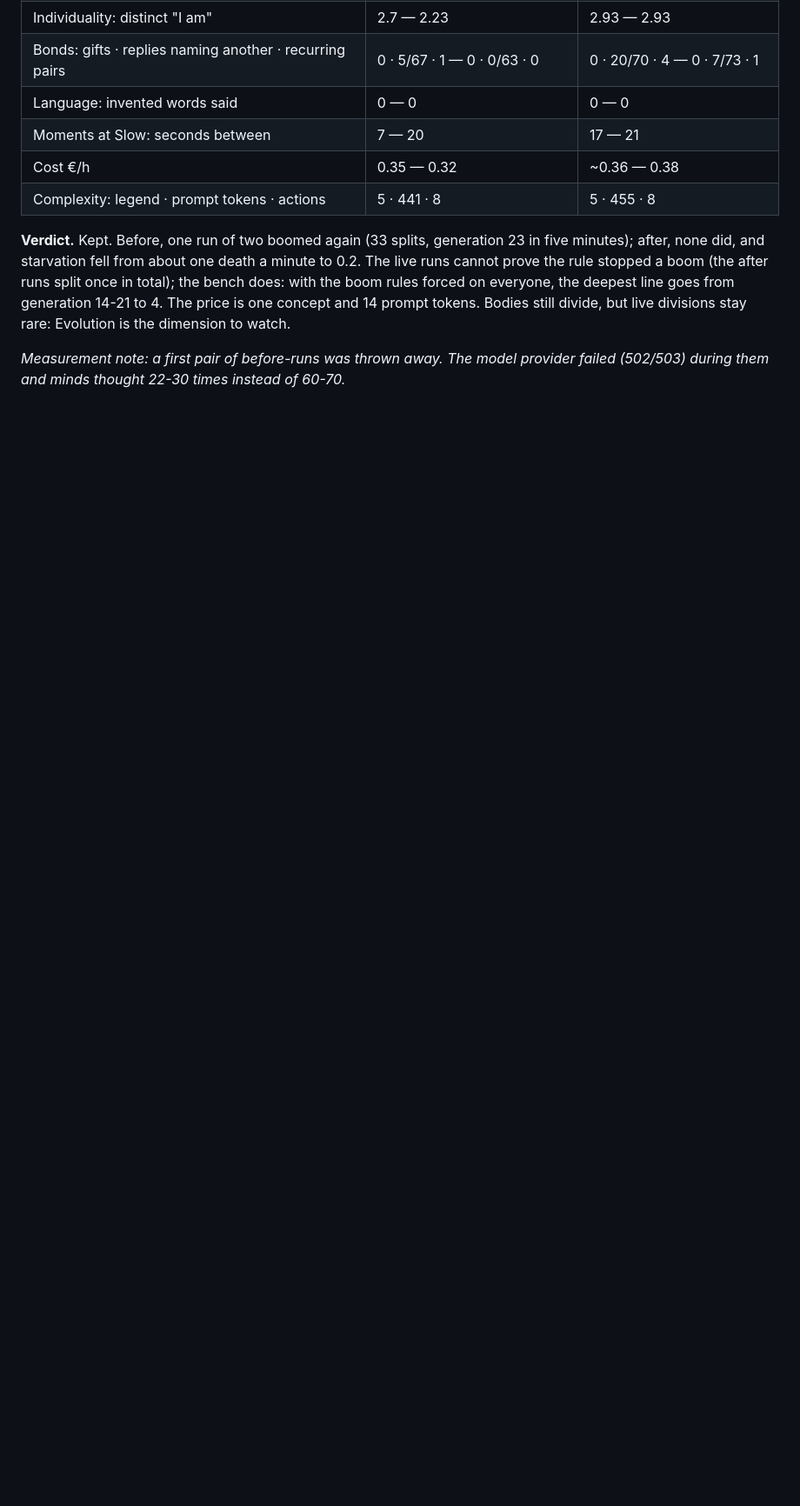
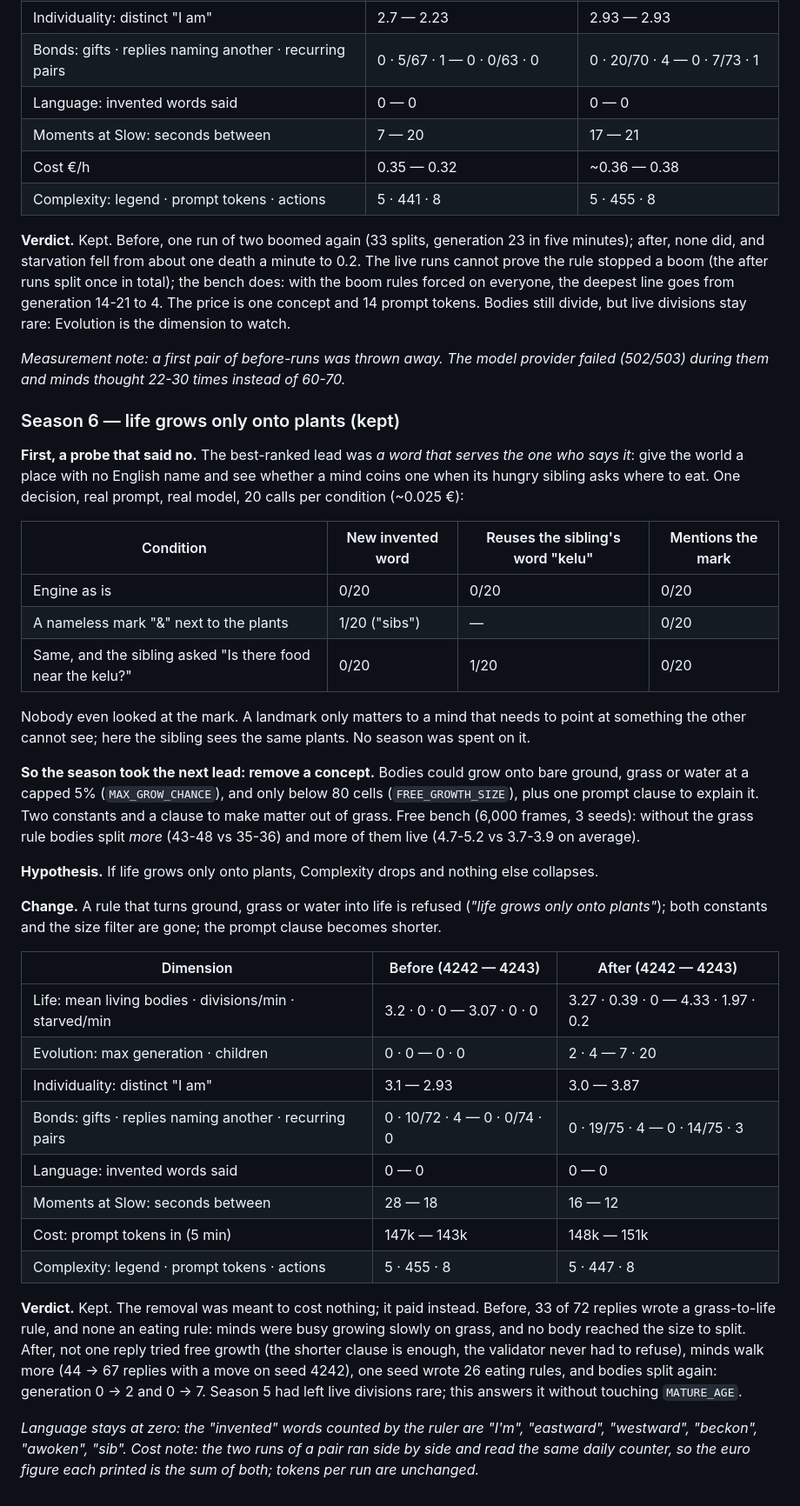
Before and after one commit to Iskandeur/aunt-hillary, a Markdown page: GARDEN.md, the part around the change. Shown at 87% size. GitHub-like rendering; blank space fills up the shorter version.

Commit message:
Garden: season 6 written up (a nameless place probed and dropped; life grows only onto plants: kept)

```diff
--- a/GARDEN.md
+++ b/GARDEN.md
@@ -205,3 +205,51 @@ prompt tokens. Bodies still divide, but live divisions stay rare: Evolution is t
 
 *Measurement note: a first pair of before-runs was thrown away. The model provider failed (502/503)
 during them and minds thought 22-30 times instead of 60-70.*
+
+### Season 6 — life grows only onto plants (kept)
+
+**First, a probe that said no.** The best-ranked lead was *a word that serves the one who says it*:
+give the world a place with no English name and see whether a mind coins one when its hungry sibling
+asks where to eat. One decision, real prompt, real model, 20 calls per condition (~0.025 €):
+
+| Condition | New invented word | Reuses the sibling's word "kelu" | Mentions the mark |
+|-----------|------|------|------|
+| Engine as is | 0/20 | 0/20 | 0/20 |
+| A nameless mark "&" next to the plants | 1/20 ("sibs") | — | 0/20 |
+| Same, and the sibling asked "Is there food near the kelu?" | 0/20 | 1/20 | 0/20 |
+
+Nobody even looked at the mark. A landmark only matters to a mind that needs to point at something the
+other cannot see; here the sibling sees the same plants. No season was spent on it.
+
+**So the season took the next lead: remove a concept.** Bodies could grow onto bare ground, grass or
+water at a capped 5% (`MAX_GROW_CHANCE`), and only below 80 cells (`FREE_GROWTH_SIZE`), plus one prompt
+clause to explain it. Two constants and a clause to make matter out of grass. Free bench (6,000 frames,
+3 seeds): without the grass rule bodies split *more* (43-48 vs 35-36) and more of them live (4.7-5.2
+vs 3.7-3.9 on average).
+
+**Hypothesis.** If life grows only onto plants, Complexity drops and nothing else collapses.
+
+**Change.** A rule that turns ground, grass or water into life is refused (*"life grows only onto
+plants"*); both constants and the size filter are gone; the prompt clause becomes shorter.
+
+| Dimension | Before (4242 — 4243) | After (4242 — 4243) |
+|-----------|--------|-------|
+| Life: mean living bodies · divisions/min · starved/min | 3.2 · 0 · 0 — 3.07 · 0 · 0 | 3.27 · 0.39 · 0 — 4.33 · 1.97 · 0.2 |
+| Evolution: max generation · children | 0 · 0 — 0 · 0 | 2 · 4 — 7 · 20 |
+| Individuality: distinct "I am" | 3.1 — 2.93 | 3.0 — 3.87 |
+| Bonds: gifts · replies naming another · recurring pairs | 0 · 10/72 · 4 — 0 · 0/74 · 0 | 0 · 19/75 · 4 — 0 · 14/75 · 3 |
+| Language: invented words said | 0 — 0 | 0 — 0 |
+| Moments at Slow: seconds between | 28 — 18 | 16 — 12 |
+| Cost: prompt tokens in (5 min) | 147k — 143k | 148k — 151k |
+| Complexity: legend · prompt tokens · actions | 5 · 455 · 8 | 5 · 447 · 8 |
+
+**Verdict.** Kept. The removal was meant to cost nothing; it paid instead. Before, 33 of 72 replies
+wrote a grass-to-life rule, and none an eating rule: minds were busy growing slowly on grass, and no
+body reached the size to split. After, not one reply tried free growth (the shorter clause is enough,
+the validator never had to refuse), minds walk more (44 → 67 replies with a move on seed 4242), one
+seed wrote 26 eating rules, and bodies split again: generation 0 → 2 and 0 → 7. Season 5 had left
+live divisions rare; this answers it without touching `MATURE_AGE`.
+
+*Language stays at zero: the "invented" words counted by the ruler are "I'm", "eastward", "westward",
+"beckon", "awoken", "sib". Cost note: the two runs of a pair ran side by side and read the same daily
+counter, so the euro figure each printed is the sum of both; tokens per run are unchanged.*
```
